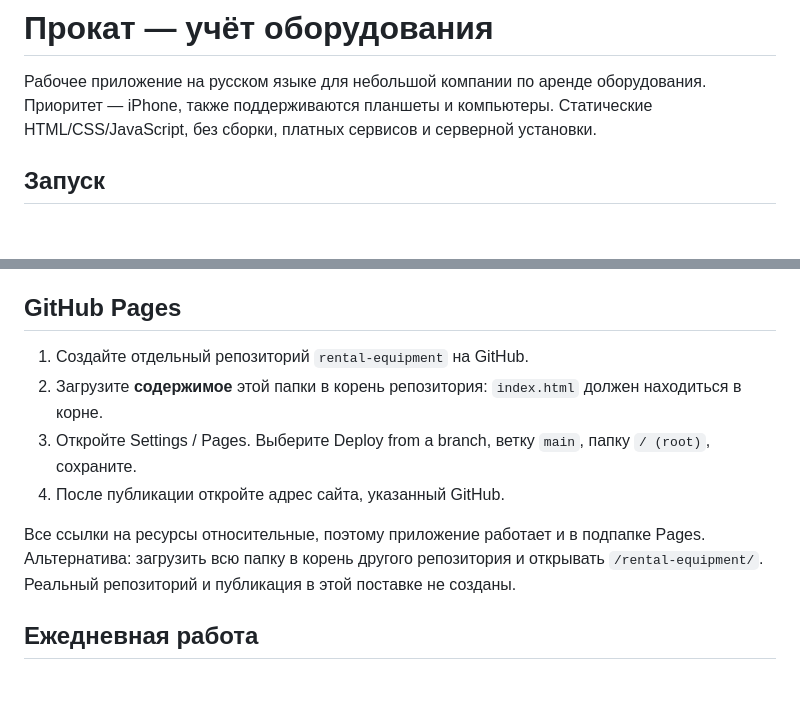
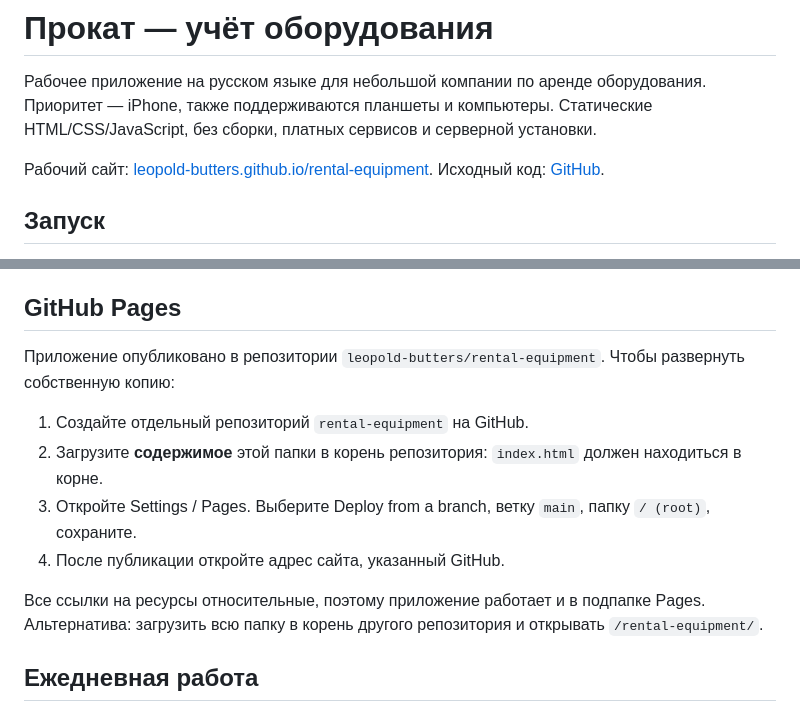
Before and after one commit to leopold-butters/rental-equipment, a Markdown page: README.md, 2 parts joined by grey strips. Rendered like a GitHub page; blank space fills up the shorter version.

Commit message:
docs: add published GitHub Pages links

```diff
--- a/README.md
+++ b/README.md
@@ -1,6 +1,8 @@
 # Прокат — учёт оборудования
 
 Рабочее приложение на русском языке для небольшой компании по аренде оборудования. Приоритет — iPhone, также поддерживаются планшеты и компьютеры. Статические HTML/CSS/JavaScript, без сборки, платных сервисов и серверной установки.
+
+Рабочий сайт: [leopold-butters.github.io/rental-equipment](https://leopold-butters.github.io/rental-equipment/). Исходный код: [GitHub](https://github.com/leopold-butters/rental-equipment).
 
 ## Запуск
 
@@ -15,12 +17,14 @@ python3 -m http.server 8768 --bind 127.0.0.1
 
 ## GitHub Pages
 
+Приложение опубликовано в репозитории `leopold-butters/rental-equipment`. Чтобы развернуть собственную копию:
+
 1. Создайте отдельный репозиторий `rental-equipment` на GitHub.
 2. Загрузите **содержимое** этой папки в корень репозитория: `index.html` должен находиться в корне.
 3. Откройте Settings / Pages. Выберите Deploy from a branch, ветку `main`, папку `/ (root)`, сохраните.
 4. После публикации откройте адрес сайта, указанный GitHub.
 
-Все ссылки на ресурсы относительные, поэтому приложение работает и в подпапке Pages. Альтернатива: загрузить всю папку в корень другого репозитория и открывать `/rental-equipment/`. Реальный репозиторий и публикация в этой поставке не созданы.
+Все ссылки на ресурсы относительные, поэтому приложение работает и в подпапке Pages. Альтернатива: загрузить всю папку в корень другого репозитория и открывать `/rental-equipment/`.
 
 ## Ежедневная работа
 
```
